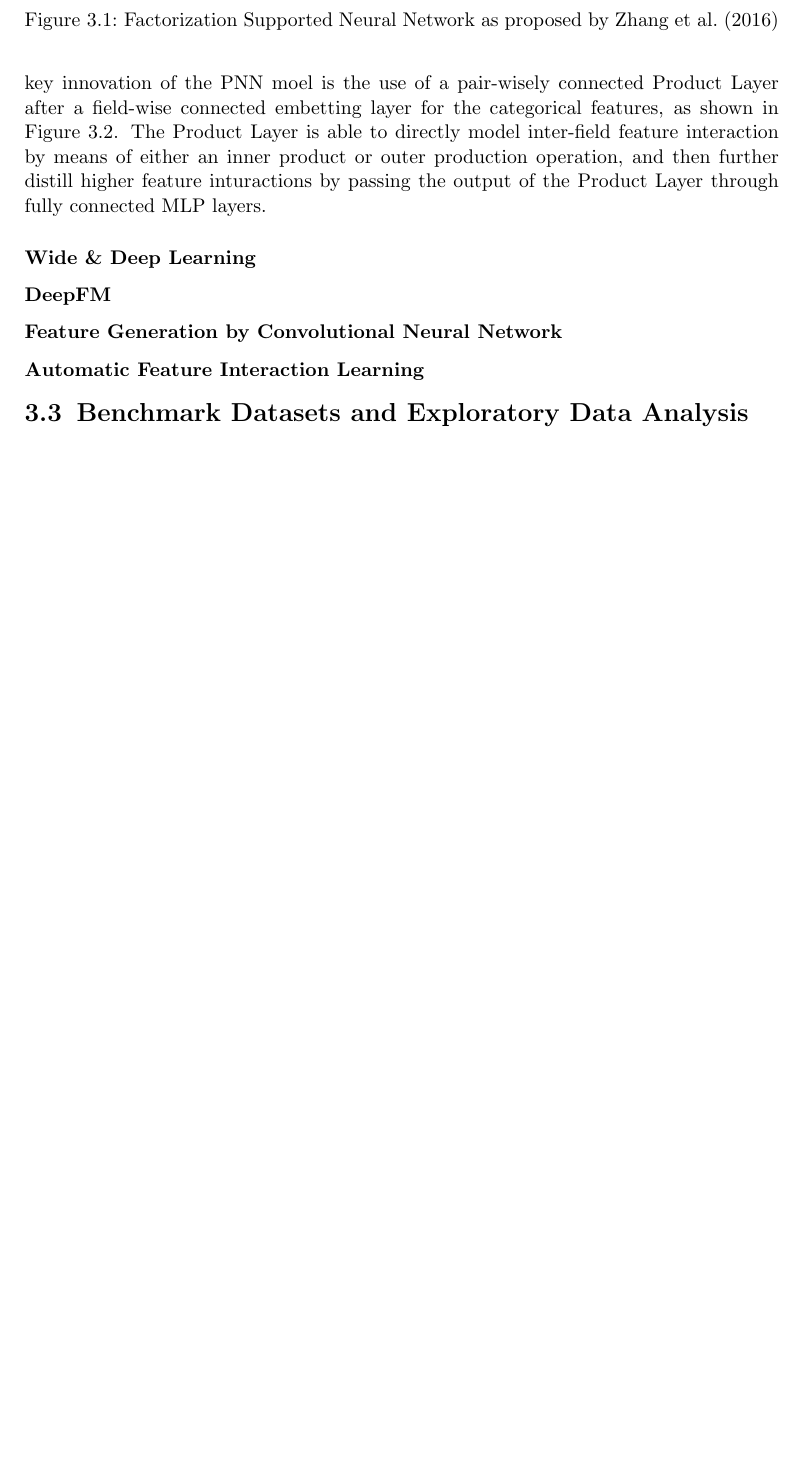
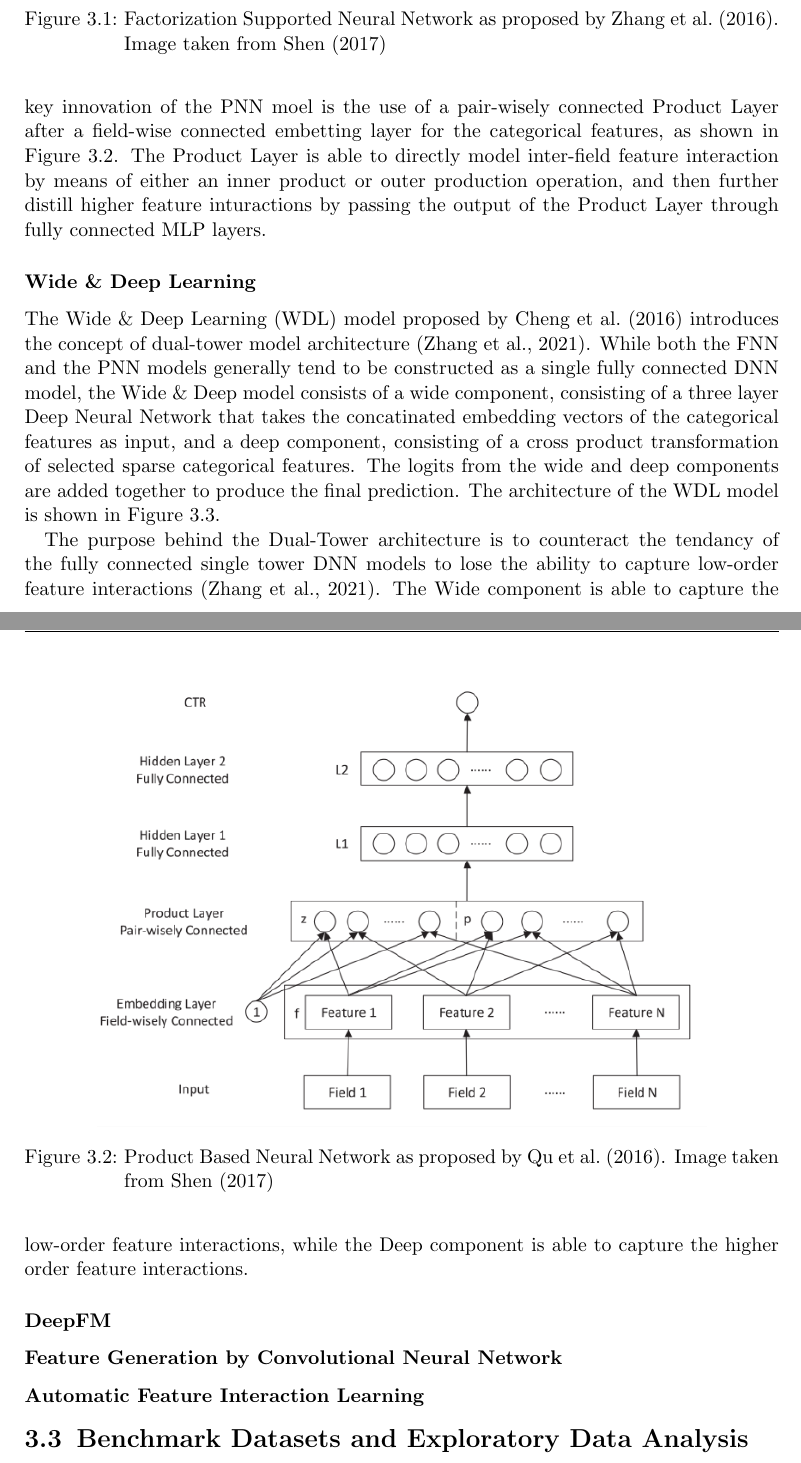
Before and after one commit to martinbatek/drl-ad-personalization, a LaTeX thesis (latex_report/main.tex, which reads latex_report/refs.bib): part of page 10 of 15 before the commit and two parts of pages 10 and 11 of 17 after it, the two joined at a grey line, cut so that both start at the same text, the shorter picture padded with empty space. Compiled offline with pdfLaTeX.

Commit message:
WDL sumary done

```diff
--- a/latex_report/main.tex
+++ b/latex_report/main.tex
@@ -143,7 +143,7 @@ The DNN is then able to learn the higher order feature interactions in the data,
 \begin{figure}[h]
 \centering
 \includegraphics[]{../figures/fnn.png}
-\caption{Factorization Supported Neural Network as proposed by \cite{RefWorks:zhang2016deep}}
+\caption{Factorization Supported Neural Network as proposed by \cite{RefWorks:zhang2016deep}. Image taken from \cite{RefWorks:shen2017deepctr:}}
 \label{fig:fnn}
 \end{figure}
 
@@ -163,9 +163,17 @@ connected MLP layers.
 \begin{figure}[h]
 \centering
 \includegraphics[]{../figures/pnn.png}
-\caption{Product Based Neural Network as proposed by \cite{RefWorks:qu2016product-based}}
+\caption{Product Based Neural Network as proposed by \cite{RefWorks:qu2016product-based}. Image taken from \cite{RefWorks:shen2017deepctr:}}
 \label{fig:pnn}
 \end{figure}
 
 
 \subsubsection{Wide \& Deep Learning}
+
+The Wide \& Deep Learning (WDL) model proposed by \cite{RefWorks:cheng2016wide} introduces the concept
+of dual-tower model architecture \citep{RefWorks:zhang2021deep}. While both the FNN and the PNN models
+generally tend to be constructed as a single fully connected DNN model, the Wide \& Deep model
+consists of a wide component, consisting of a three layer Deep Neural Network that takes the concatinated
+embedding vectors of the categorical features as input, and a deep component, consisting of a cross product
+transformation of selected sparse categorical features. The logits from the wide and deep components are added
+together to produce the final prediction. The architecture of the WDL model is shown in Figure~\ref{fig:wdl}.
@@ -172,3 +185,10 @@ connected MLP layers.
+\label{fig:wdl}
+\end{figure}
+
+The purpose behind the Dual-Tower architecture is to counteract the tendancy of the fully connected
+single tower DNN models to lose the ability to capture low-order feature interactions \citep{RefWorks:zhang2021deep}.
+The Wide component is able to capture the low-order feature interactions, while the Deep component is able to capture
+the higher order feature interactions.
 
 \subsubsection{DeepFM}
 
--- a/latex_report/refs.bib
+++ b/latex_report/refs.bib
@@ -322,3 +322,7 @@ isbn="978-3-030-73216-5"
 	note = 	 {1601.02376},
 	url = 	 {https://arxiv.org/abs/1601.02376}
 }
+
+@inproceedings{RefWorks:cheng2016wide,
+	author={Heng-Tze Cheng and Levent Koc and Jeremiah Harmsen and Tal Shaked and Tushar Chandra and Hrishi Aradhye and Glen Anderson and Greg Corrado and Wei Chai and Mustafa Ispir and Rohan Anil and Zakaria Haque and Lichan Hong and Vihan Jain and Xiaobing Liu and Hemal Shah},
+	year={2016},
```
Also changed, not shown: figures/wdl.png (added), latex_report/main.pdf, latex_report/main.tex (5 more changed lines), latex_report/refs.bib (13 more changed lines), 1 other file.
